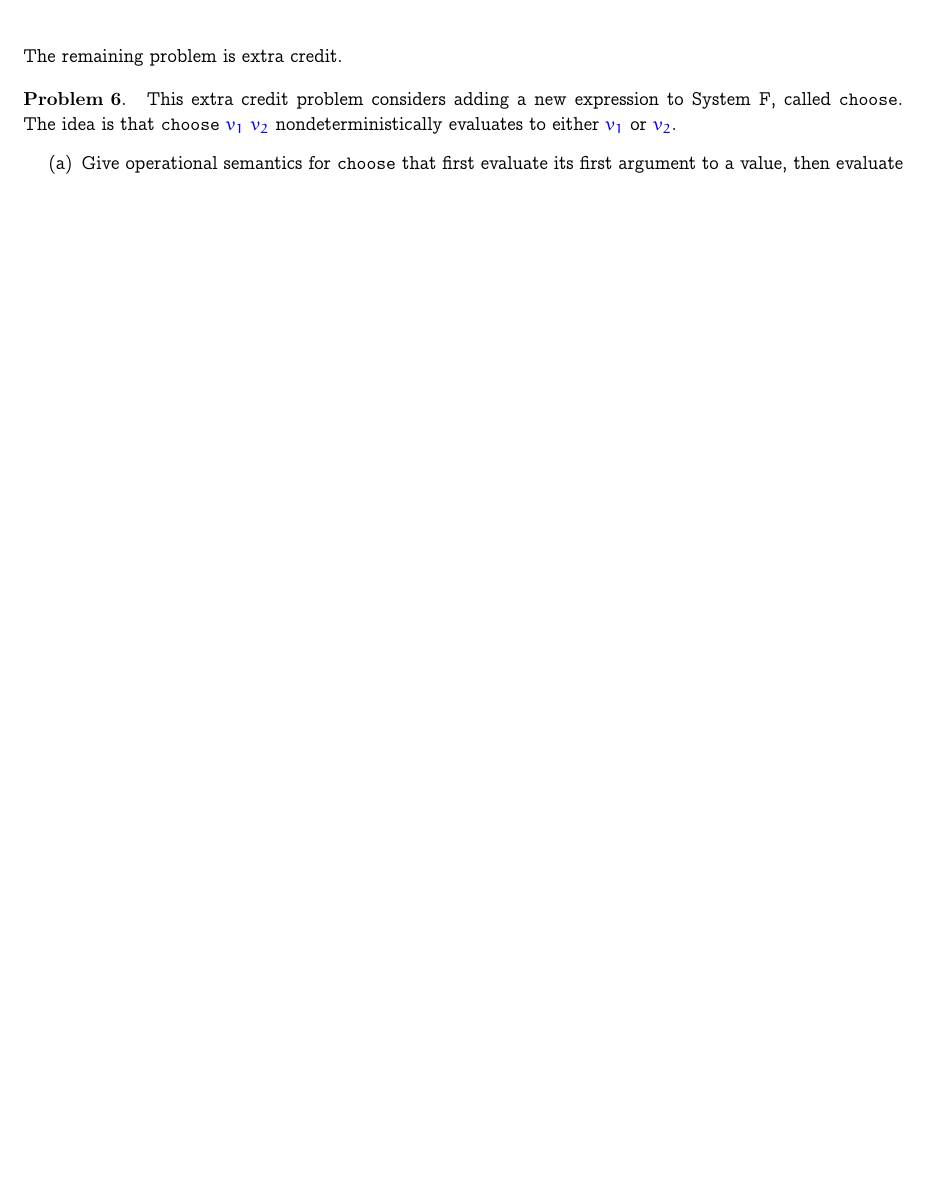
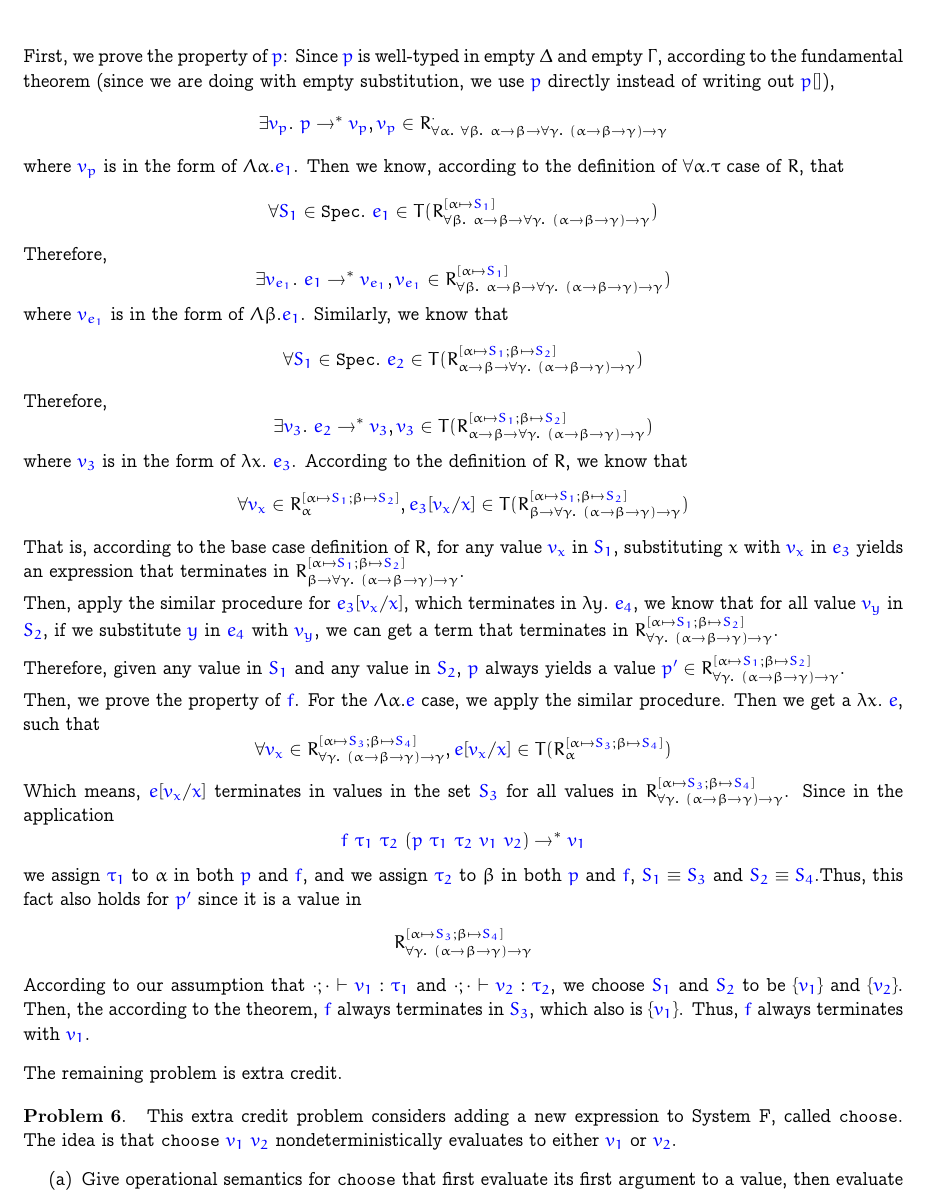
Before and after one commit to AD1024/Advanced-PL, a LaTeX problem sheet (hw5/hw5-theory/hw5.tex): part of page 6 of 8 before the commit and part of page 6 of 9 after it, cut at the place of the change, the shorter picture padded with empty space. Compiled offline with pdfLaTeX.

Commit message:
[ finish ] hw5 theory

```diff
--- a/hw5/hw5-theory/hw5.tex
+++ b/hw5/hw5-theory/hw5.tex
@@ -352,6 +352,24 @@ showstringspaces=false}
       \meta{f}\ \meta{\tau_1}\ \meta{\tau_2}\ (\meta{p}\ \meta{\tau_1}\ \meta{\tau_2}\ \meta{v_1}\ \meta{v_2}) \to^* \meta{v_1}.
     \]
   \end{enumerate}
+  First, we prove the property of $\meta{p}$:
+  Since $\meta{p}$ is well-typed in empty $\Delta$ and empty $\Gamma$, according to the fundamental theorem (since we are doing with empty substitution, we use $\meta{p}$ directly instead of writing out $\meta{p}[]$), $$\exists \meta{v_p}.\ \meta{p} \to^* \meta{v_p}, \meta{v_p} \in R^\cdot_{\forall \alpha.\ \forall \beta.\ \alpha \to \beta \to \forall \gamma.\ (\alpha \to \beta \to \gamma) \to \gamma}$$
+  where $\meta{v_p}$ is in the form of $\Lambda \alpha. \meta{e_1}$. Then we know, according to the definition of $\forall\alpha. \tau$ case of $R$, that $$\forall \meta{S_1} \in \mathtt{Spec}.\ \meta{e_1} \in T(R^{[\alpha\mapsto \meta{S_1}]}_{\forall \beta.\ \alpha \to \beta \to \forall \gamma.\ (\alpha \to \beta \to \gamma) \to \gamma})$$
+  Therefore, $$\exists \meta{v_{e_1}}.\ \meta{e_1} \to^* \meta{v_{e_1}}, \meta{v_{e_1}} \in R^{[\alpha\mapsto\meta{S_1}]}_{\forall \beta.\ \alpha \to \beta \to \forall \gamma.\ (\alpha \to \beta \to \gamma) \to \gamma})$$
+  where $\meta{v_{e_1}}$ is in the form of $\Lambda \beta. \meta{e_1}$. Similarly, we know that $$\forall \meta{S_1}\in \mathtt{Spec}.\ \meta{e_2}\in T(R^{[\alpha\mapsto\meta{S_1};\beta\mapsto\meta{S_2}]}_{\alpha \to \beta \to \forall \gamma.\ (\alpha \to \beta \to \gamma) \to \gamma})$$
+  Therefore, $$\exists \meta{v_3}.\ \meta{e_2} \to^* \meta{v_3}, \meta{v_3}\in T(R^{[\alpha\mapsto\meta{S_1};\beta\mapsto\meta{S_2}]}_{\alpha \to \beta \to \forall \gamma.\ (\alpha \to \beta \to \gamma) \to \gamma})$$
+  where $\meta{v_3}$ is in the form of $\lambda x.\ \meta{e_3}$. According to the definition of $R$, we know that
+  $$\forall \meta{v_x}\in R^{[\alpha\mapsto\meta{S_1};\beta\mapsto\meta{S_2}]}_{\alpha}, \meta{e_3}[\meta{v_x}/\meta{x}] \in T(R^{[\alpha\mapsto\meta{S_1};\beta\mapsto\meta{S_2}]}_{\beta \to \forall \gamma.\ (\alpha \to \beta \to \gamma) \to \gamma})$$
+  That is, according to the base case definition of $R$, for any value $\meta{v_x}$ in $\meta{S_1}$, substituting $x$ with $\meta{v_x}$ in $\meta{e_3}$ yields an expression that terminates in $R^{[\alpha\mapsto\meta{S_1};\beta\mapsto\meta{S_2}]}_{\beta \to \forall \gamma.\ (\alpha \to \beta \to \gamma) \to \gamma}$.
+
+  Then, apply the similar procedure for $\meta{e_3}[\meta{v_x}/\meta{x}]$, which terminates in $\lambda y.\ \meta{e_4}$, we know that for all value $\meta{v_y}$ in $\meta{S_2}$, if we substitute $\meta{y}$ in $\meta{e_4}$ with $\meta{v_y}$, we can get a term that terminates in $R^{[\alpha\mapsto\meta{S_1};\beta\mapsto\meta{S_2}]}_{\forall \gamma.\ (\alpha \to \beta \to \gamma) \to \gamma}$.
+
+  Therefore, given any value in $\meta{S_1}$ and any value in $\meta{S_2}$, $\meta{p}$ always yields a value $\meta{p^\prime} \in R^{[\alpha\mapsto\meta{S_1};\beta\mapsto\meta{S_2}]}_{\forall \gamma.\ (\alpha \to \beta \to \gamma) \to \gamma}$.
+
+  Then, we prove the property of $\meta{f}$. For the $\Lambda \alpha. \meta{e}$ case, we apply the similar procedure. Then we get a $\lambda x.\ \meta{e}$, such that $$\forall \meta{v_x} \in R^{[\alpha\mapsto\meta{S_3};\beta\mapsto\meta{S_4}]}_{\forall \gamma.\ (\alpha \to \beta \to \gamma) \to \gamma}, \meta{e}[\meta{v_x}/\meta{x}] \in T(R^{[\alpha\mapsto\meta{S_3};\beta\mapsto\meta{S_4}]}_\alpha)$$
+  Which means, $\meta{e}[\meta{v_x}/\meta{x}]$ terminates in values in the set $\meta{S_3}$ for all values in $R^{[\alpha\mapsto\meta{S_3};\beta\mapsto\meta{S_4}]}_{\forall \gamma.\ (\alpha \to \beta \to \gamma) \to \gamma}$. Since in the application $$\meta{f}\ \meta{\tau_1}\ \meta{\tau_2}\ (\meta{p}\ \meta{\tau_1}\ \meta{\tau_2}\ \meta{v_1}\ \meta{v_2}) \to^* \meta{v_1}$$
+  we assign $\meta{\tau_1}$ to $\alpha$ in both $\meta{p}$ and $\meta{f}$, and we assign $\meta{\tau_2}$ to $\beta$ in both $\meta{p}$ and $\meta{f}$, $\meta{S_1} \equiv \meta{S_3}$ and $\meta{S_2}\equiv \meta{S_4}$.Thus, this fact also holds for $\meta{p^\prime}$ since it is a value in $$R^{[\alpha\mapsto\meta{S_3};\beta\mapsto\meta{S_4}]}_{\forall \gamma.\ (\alpha \to \beta \to \gamma) \to \gamma}$$
+  According to our assumption that $\cdot;\cdot\vdash \meta{v_1}:\meta{\tau_1}$ and $\cdot;\cdot\vdash\meta{v_2}:\meta{\tau_2}$, we choose $\meta{S_1}$ and $\meta{S_2}$ to be $\set{\meta{v_1}}$ and $\set{\meta{v_2}}$. Then, the according to the theorem, $\meta{f}$ always terminates in $\meta{S_3}$, which also is $\set{\meta{v_1}}$. Thus, $\meta{f}$ always terminates with $\meta{v_1}$.
 \end{enumerate}
 
 \noindent{}The remaining problem is extra credit.
```
Also changed, not shown: hw5/hw5-theory/hw5.pdf.
